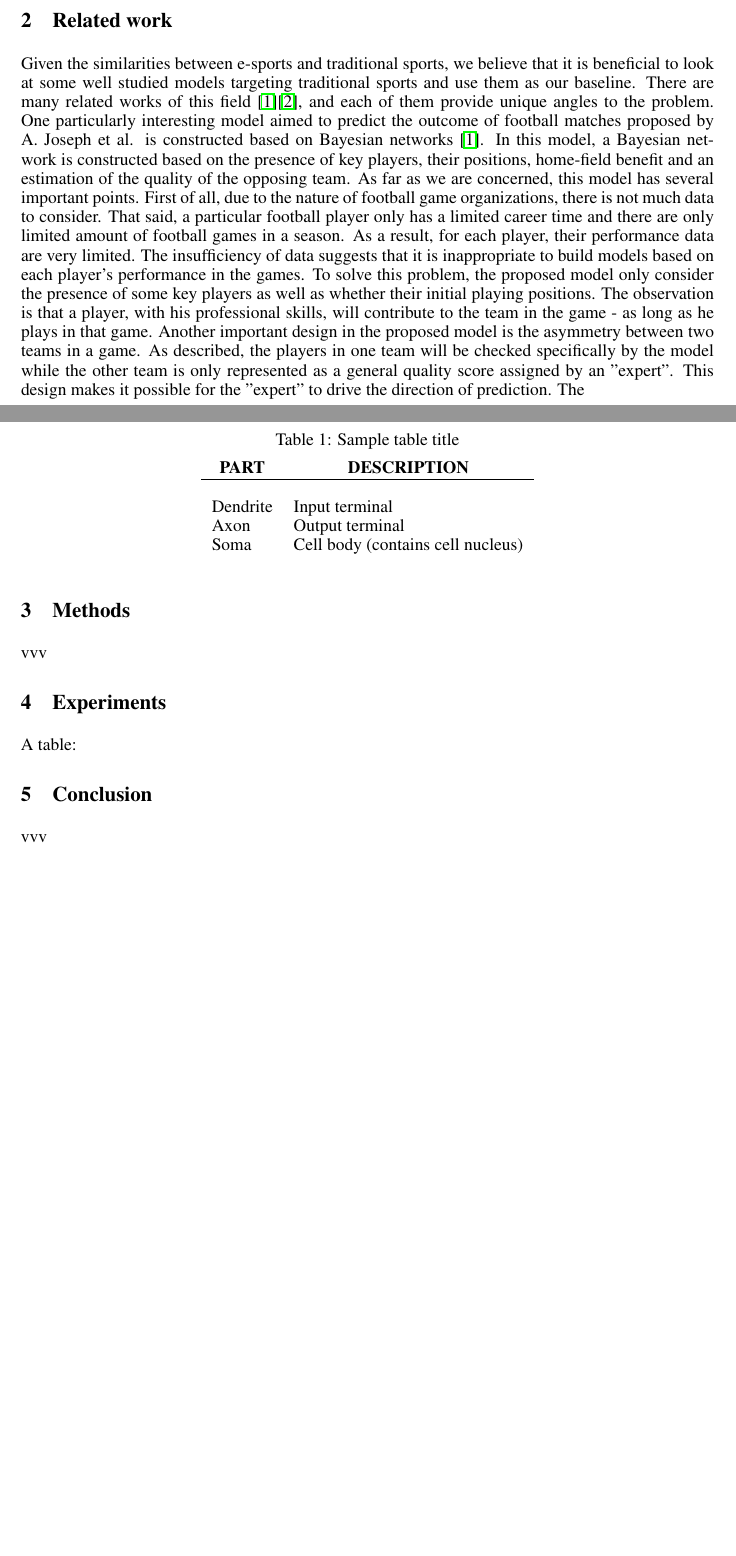
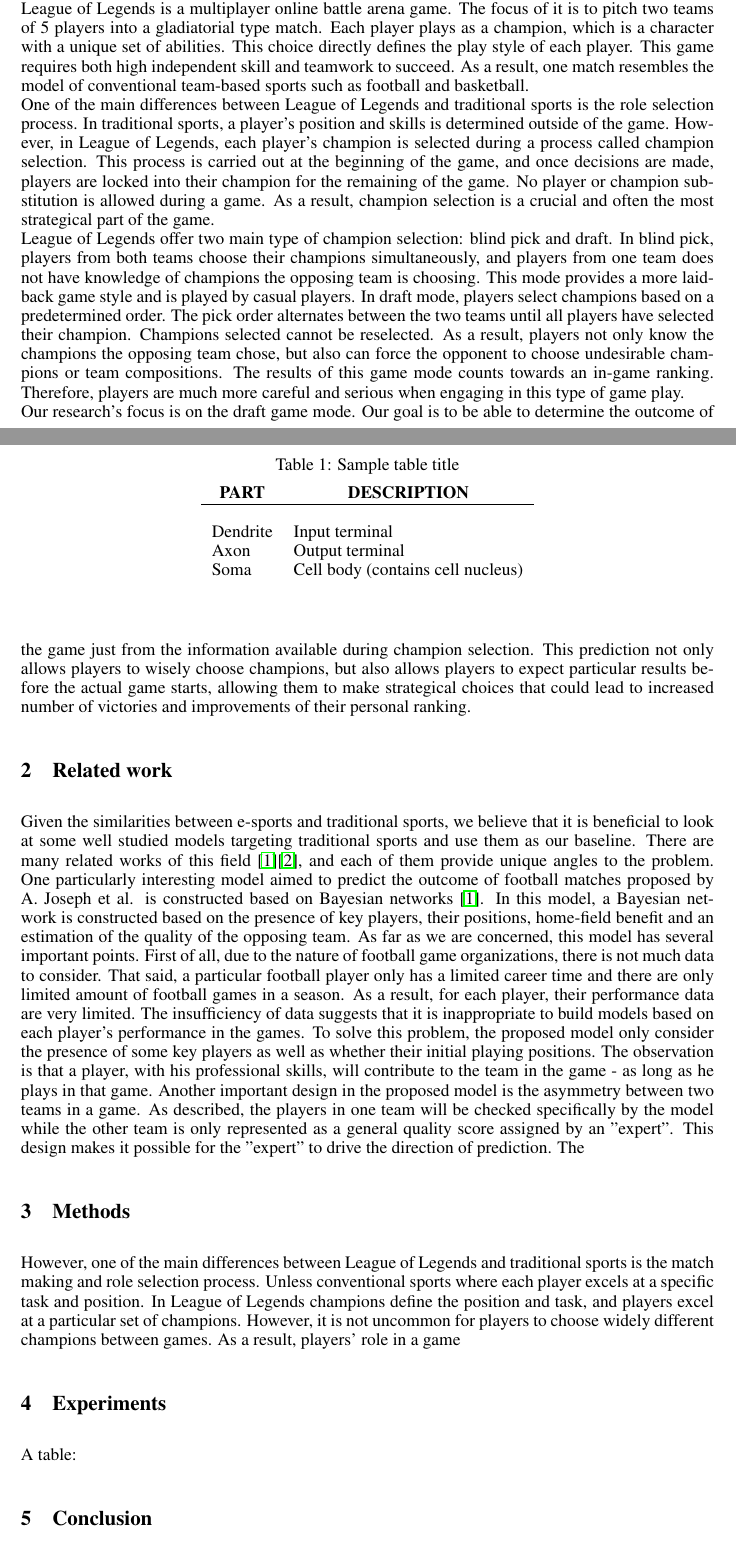
Before and after one commit to Nedlitex/LeeroyOfLegends, a LaTeX paper (midterm/midterm.tex): two parts of pages 1 and 2 of 2 before the commit and two parts of pages 1 and 2 of 3 after it, joined at a grey line, cut at the place of the change, the shorter picture padded with empty space. Compiled offline with pdfLaTeX.

Commit message:
Added figures and updated introduction

```diff
--- a/midterm/midterm.tex
+++ b/midterm/midterm.tex
@@ -44,8 +44,11 @@
 
 %---------------------------------------------------------
 \section{Introduction}
-In the last couple of years, e-sport saw a significant growth, both in terms of players and spectators \cite{Witkowski:2013:ERC:2513002.2513008}. Unlike traditional sports, online matches are formed quickly. Players can find and play against opponents within minutes. As a result, e-sport competitive play occurs very frequently. This fluidity also causes e-sports’ structure to differ significantly from traditional sports. To allow for fast paced match making in games like League of Legends, both teammates and opponents are chosen randomly from a large pool of players of similar ranking. Players on the same team most likely do not have prior collaboration history, while players facing against each other most likely have not studied each other’s strategies. Because of this added complexity, many well-studied models that predict traditional sports’ outcomes might no longer apply to e-sports. Therefore, in this study, we intend to develop a classifier adapted for e-sports’ structure, and in particular, for League of Legend’s competitive gaming model.
-
+In the last couple of years, e-sport saw a significant growth, both in terms of players and spectators \cite{Witkowski:2013:ERC:2513002.2513008}. Unlike traditional sports, online matches are formed quickly. Players can find and play against opponents within minutes. As a result, e-sport competitive play occurs very frequently. This fluidity also causes e-sports’ structure to differ significantly from traditional sports. To allow for fast paced match making in games like League of Legends, both teammates and opponents are chosen randomly from a large pool of players of similar ranking. Players on the same team most likely do not have prior collaboration history, while players facing against each other most likely have not studied each other’s strategies. Because of this added complexity, many well-studied models that predict traditional sports’ outcomes might no longer apply to e-sports. Therefore, in this study, we intend to develop a classifier adapted for e-sports’ structure, and in particular, for League of Legend’s competitive gaming model.\\
+League of Legends is a multiplayer online battle arena game. The focus of it is to pitch two teams of 5 players into a gladiatorial type match. Each player plays as a champion, which is a character with a unique set of abilities. This choice directly defines the play style of each player. This game requires both high independent skill and teamwork to succeed. As a result, one match resembles the model of conventional team-based sports such as football and basketball.\\
+One of the main differences between League of Legends and traditional sports is the role selection process. In traditional sports, a player's position and skills is determined outside of the game. However, in League of Legends, each player's champion is selected during a process called champion selection. This process is carried out at the beginning of the game, and once decisions are made, players are locked into their champion for the remaining of the game. No player or champion substitution is allowed during a game. As a result, champion selection is a crucial and often the most strategical part of the game.\\
+League of Legends offer two main type of champion selection: blind pick and draft. In blind pick, players from both teams choose their champions simultaneously, and players from one team does not have knowledge of champions the opposing team is choosing. This mode provides a more laid-back game style and is played by casual players. In draft mode, players select champions based on a predetermined order. The pick order alternates between the two teams until all players have selected their champion. Champions selected cannot be reselected. As a result, players not only know the champions the opposing team chose, but also can force the opponent to choose undesirable champions or team compositions. The results of this game mode counts towards an in-game ranking. Therefore, players are much more careful and serious when engaging in this type of game play.\\
+Our research's focus is on the draft game mode. Our goal is to be able to determine the outcome of the game just from the information available during champion selection. This prediction not only allows players to wisely choose champions, but also allows players to expect particular results before the actual game starts, allowing them to make strategical choices that could lead to increased number of victories and improvements of their personal ranking.
 %---------------------------------------------------------
 
 \section{Related work}
@@ -53,7 +56,7 @@
 %---------------------------------------------------------
 
 \section{Methods}
-vvv
+However, one of the main differences between League of Legends and traditional sports is the match making and role selection process. Unless conventional sports where each player excels at a specific task and position. In League of Legends champions define the position and task, and players excel at a particular set of champions. However, it is not uncommon for players to choose widely different champions between games. As a result, players' role in a game
 %---------------------------------------------------------
 
 \section{Experiments}
```
Also changed, not shown: midterm/figures/avg_games_played.png (added), midterm/figures/perplayer_perchampion.png (added), midterm/figures/prevalence.png (added), midterm/figures/total_games_played.png (added).
